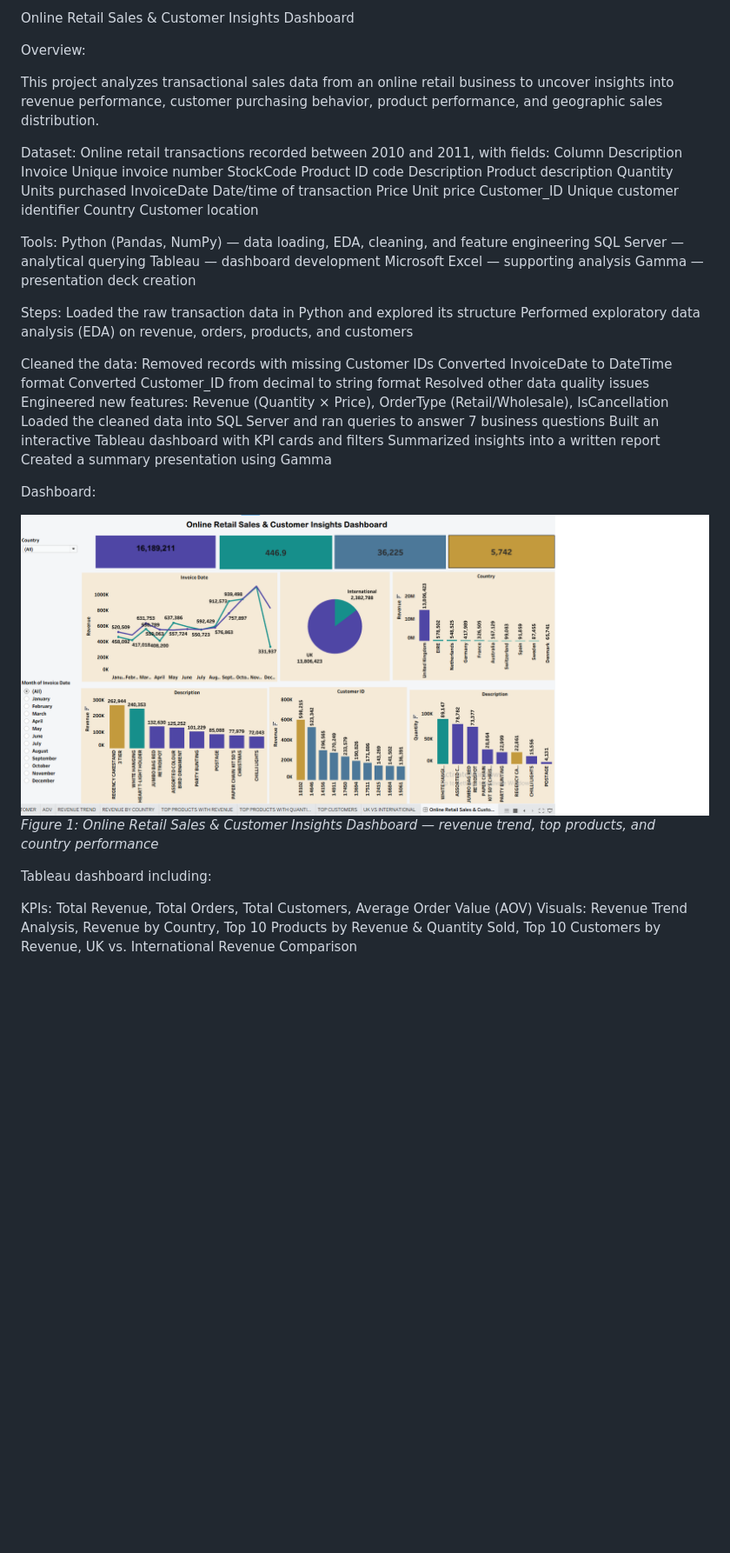
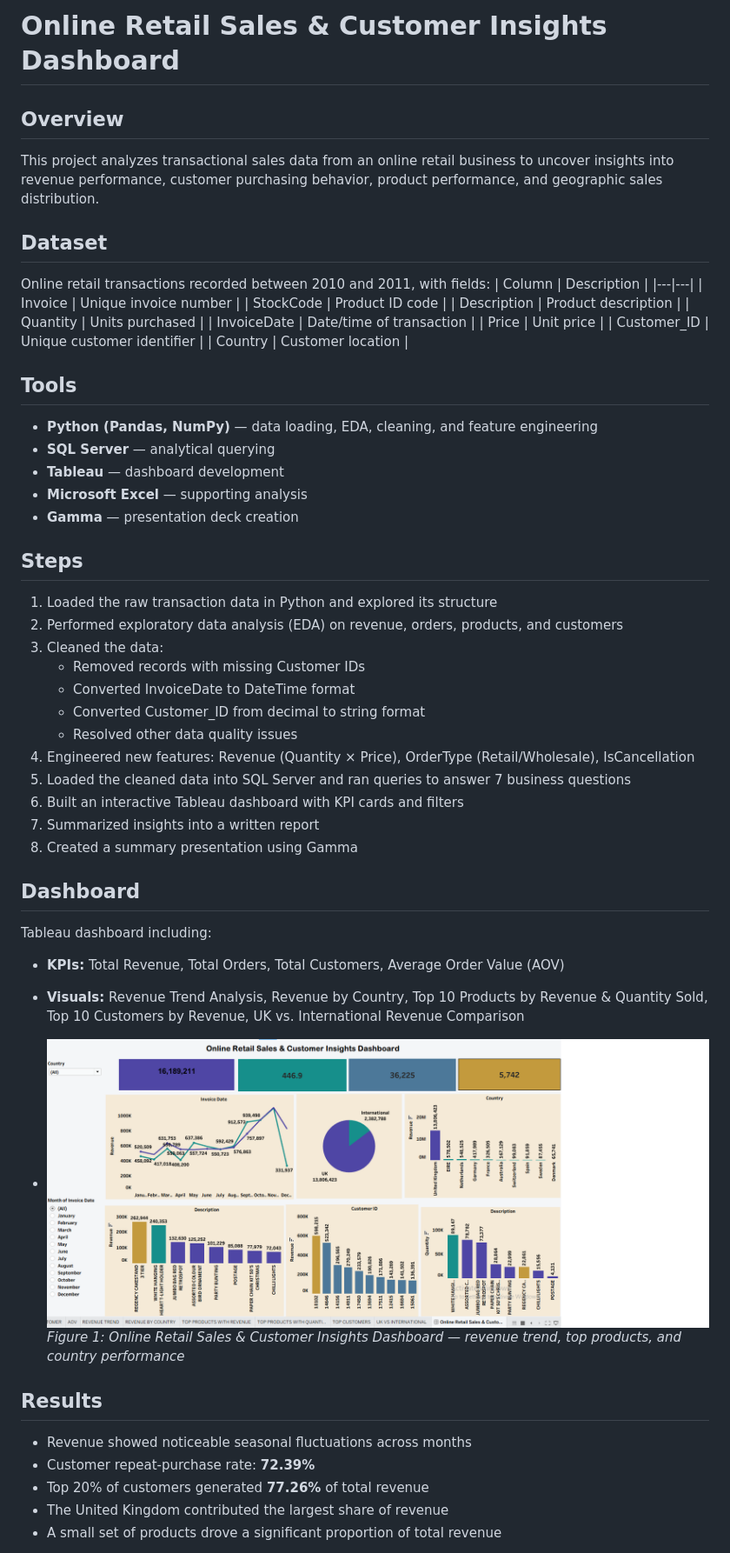
Before and after one commit to mohammedmanzoor1/Retail-revenue-customer-insights, a Markdown page: README.md, the part around one of its changes. Shown at 87% size. Rendered like a GitHub page; blank space fills up the shorter version.

Commit message:
Refactor README for better clarity and organization
Updated README to improve formatting and structure.

```diff
--- a/README.md
+++ b/README.md
@@ -1,50 +1,55 @@
-Online Retail Sales & Customer Insights Dashboard
+# Online Retail Sales & Customer Insights Dashboard
 
-Overview:
-
+## Overview
 This project analyzes transactional sales data from an online retail business to uncover insights into revenue performance, customer purchasing behavior, product performance, and geographic sales distribution.
 
-Dataset:
+## Dataset
 Online retail transactions recorded between 2010 and 2011, with fields:
-Column	Description
-Invoice	Unique invoice number
-StockCode	Product ID code
-Description	Product description
-Quantity	Units purchased
-InvoiceDate	Date/time of transaction
-Price	Unit price
-Customer_ID	Unique customer identifier
-Country	Customer location
+| Column | Description |
+|---|---|
+| Invoice | Unique invoice number |
+| StockCode | Product ID code |
+| Description | Product description |
+| Quantity | Units purchased |
+| InvoiceDate | Date/time of transaction |
+| Price | Unit price |
+| Customer_ID | Unique customer identifier |
+| Country | Customer location |
 
-Tools:
-Python (Pandas, NumPy) — data loading, EDA, cleaning, and feature engineering
-SQL Server — analytical querying
-Tableau — dashboard development
-Microsoft Excel — supporting analysis
-Gamma — presentation deck creation
+## Tools
+- **Python (Pandas, NumPy)** — data loading, EDA, cleaning, and feature engineering
+- **SQL Server** — analytical querying
+- **Tableau** — dashboard development
+- **Microsoft Excel** — supporting analysis
+- **Gamma** — presentation deck creation
 
-Steps:
-Loaded the raw transaction data in Python and explored its structure
-Performed exploratory data analysis (EDA) on revenue, orders, products, and customers
+## Steps
+1. Loaded the raw transaction data in Python and explored its structure
+2. Performed exploratory data analysis (EDA) on revenue, orders, products, and customers
+3. Cleaned the data:
+   - Removed records with missing Customer IDs
+   - Converted InvoiceDate to DateTime format
+   - Converted Customer_ID from decimal to string format
+   - Resolved other data quality issues
+4. Engineered new features: Revenue (Quantity × Price), OrderType (Retail/Wholesale), IsCancellation
+5. Loaded the cleaned data into SQL Server and ran queries to answer 7 business questions
+6. Built an interactive Tableau dashboard with KPI cards and filters
+7. Summarized insights into a written report
+8. Created a summary presentation using Gamma
 
-Cleaned the data:
-Removed records with missing Customer IDs
-Converted InvoiceDate to DateTime format
-Converted Customer_ID from decimal to string format
-Resolved other data quality issues
-Engineered new features: Revenue (Quantity × Price), OrderType (Retail/Wholesale), IsCancellation
-Loaded the cleaned data into SQL Server and ran queries to answer 7 business questions
-Built an interactive Tableau dashboard with KPI cards and filters
-Summarized insights into a written report
-Created a summary presentation using Gamma
+## Dashboard
+Tableau dashboard including:
+- **KPIs:** Total Revenue, Total Orders, Total Customers, Average Order Value (AOV)
+- **Visuals:** Revenue Trend Analysis, Revenue by Country, Top 10 Products by Revenue & Quantity Sold, Top 10 Customers by Revenue, UK vs. International Revenue Comparison
 
-Dashboard:
-
-![Online Retail Sales & Customer Insights Dashboard — Revenue, Country, and Product Analysis](dashboard_shot_preview.png)
+- ![Online Retail Sales & Customer Insights Dashboard — Revenue, Country, and Product Analysis](dashboard_shot_preview.png)
 *Figure 1: Online Retail Sales & Customer Insights Dashboard — revenue trend, top products, and country performance*
 
-Tableau dashboard including:
 
-KPIs: Total Revenue, Total Orders, Total Customers, Average Order Value (AOV)
-Visuals: Revenue Trend Analysis, Revenue by Country, Top 10 Products by Revenue & Quantity Sold, Top 10 Customers by Revenue, UK vs. International Revenue Comparison
+## Results
+- Revenue showed noticeable seasonal fluctuations across months
+- Customer repeat-purchase rate: **72.39%**
+- Top 20% of customers generated **77.26%** of total revenue
+- The United Kingdom contributed the largest share of revenue
+- A small set of products drove a significant proportion of total revenue
 
```
Also changed, not shown: other parts of README.md (+5 -16 lines).
